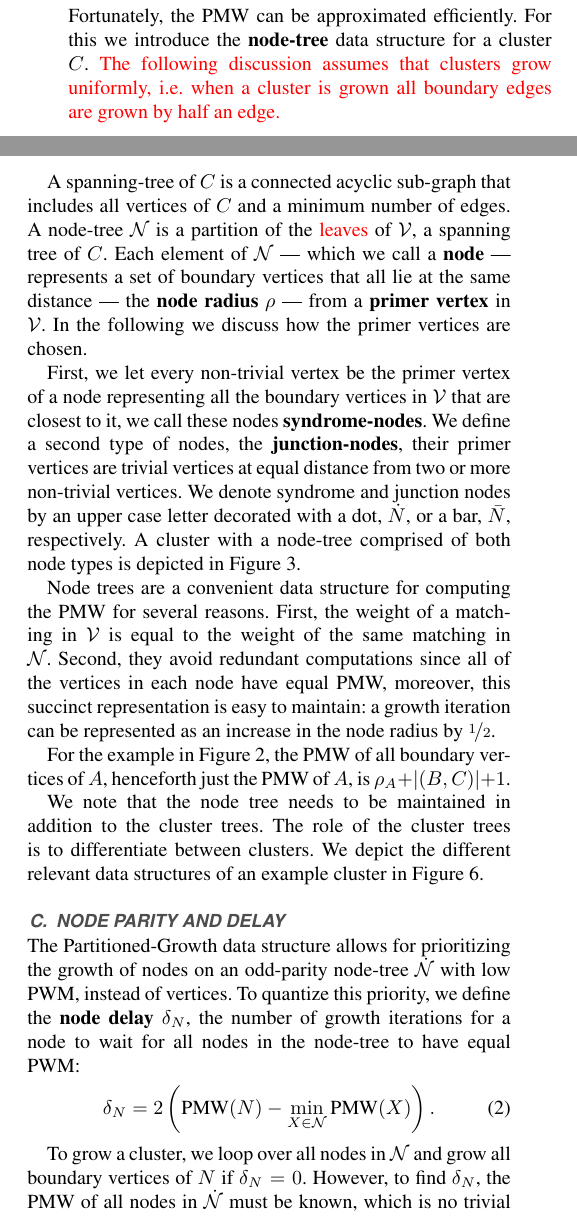
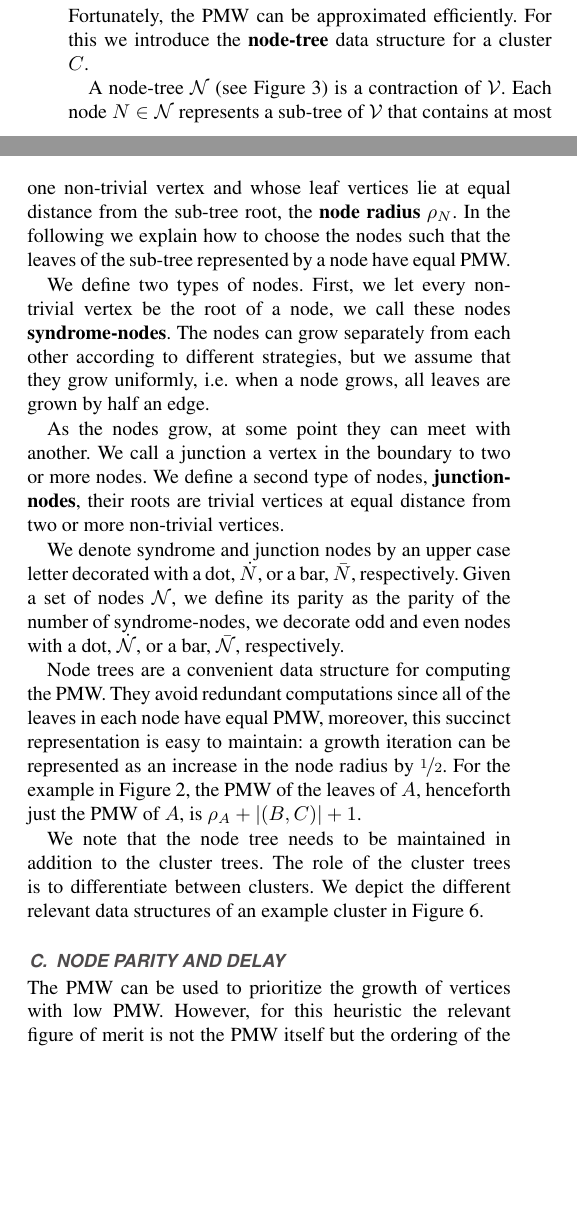
Before and after one commit to watermarkhu/tqe_paper_ufbb, a LaTeX paper (main_ieee.tex, which reads sec_algorithm.tex): two parts of the columns of page 3 of 13, joined at a grey line, cut so that both start at the same text, the shorter picture padded with empty space. Compiled offline with pdfLaTeX; a missing font is replaced by an installed copy or a similar font; a LaTeX package or settings file that is missing is left out.

Commit message:
Updates from Overleaf

```diff
--- a/sec_algorithm.tex
+++ b/sec_algorithm.tex
@@ -31,36 +31,24 @@ Since per growth iteration half-edges are attached to the odd cluster's boundary
 
 \subsection{The node tree}\label{sec:nodeset}
 Fortunately, the PMW can be approximated efficiently.
-For this we introduce the \textbf{node-tree} data structure for a cluster $C$. \textcolor{red}{The following discussion assumes that clusters grow uniformly, i.e. when a cluster is grown all boundary edges are grown by half an edge.}
+For this we introduce the \textbf{node-tree} data structure for a cluster $C$.
 
-%Let the sub-graph $\vset\subseteq C$ be
-A spanning-tree of $C$ is a connected acyclic sub-graph that includes all vertices of $C$ and a minimum number of edges.
-A node-tree $\nset$ is a partition of the \textcolor{red}{leaves} of $\vset$, a spanning tree of $C$. Each element of $\nset$ --- which we call a \textbf{node} --- represents a set of
-boundary %???, discuss
-vertices that all lie at the same distance --- the \textbf{node radius} $\rho$ --- from a \textbf{primer vertex} in $\vset$. In the following we discuss how the primer vertices are chosen.%, which initializes the node and lies at its center.
-%The node-tree is an undirected acyclic graph, and its edges have lengths equal to the distance (edges in $\vset$) between the primer vertices of neighboring nodes.
+A node-tree $\nset$ (see \Cref{fig:nodes}) is a contraction of $\vset$. Each node $N\in\nset$ represents a sub-tree of $\vset$ that contains at most one non-trivial vertex and whose leaf vertices lie at equal distance from the sub-tree root, the \textbf{node radius} $\rho_N$. In the following we explain how to choose the nodes such that the leaves of the sub-tree represented by a node have equal PMW.
 
+We define two types of nodes. First, we let every non-trivial vertex be the root of a node, we call these nodes \textbf{syndrome-nodes}. The nodes can grow separately from each other according to different strategies, but we assume that they grow uniformly, i.e. when a node grows, all leaves are grown by half an edge.
 
-%\begin{definition}
-
-%\end{definition}
+As the nodes grow, at some point they can meet with another. We call a \emph{junction} a vertex in the boundary to two or more nodes. We define a second type of nodes, \textbf{junction-nodes}, their roots are trivial vertices at equal distance from two or more non-trivial vertices.
 
 %Consider the cluster of non-trivial vertices $V_i=\{v_0,v_1,v_2\}$ and edges $E_i = \{(v_0,v_1), (v_1, v_2)\}$ from \Cref{fig0}. We had found previously that vertices $v_0, v_2$ have a lower PMW compared to $v_1$ by 1 edge. The growth of $v_0$ and $v_2$ could be prioritized, such that new vertices are added to the cluster on the boundary of $v_0$ and $v_2$. If all newly added vertices are trivial, the cluster would be described by \Cref{fig:pmw}. If we repeat the PMW calculation, we now find that the PMWs of the new vertices connected to $v_0$ are equal. The same holds for the vertices connected to $v_2$.
 
-First, we let every non-trivial vertex be the primer vertex of a node representing all the boundary vertices in $\vset$ that are closest to it, we call these nodes \textbf{syndrome-nodes}.
-We define a second type of nodes, the \textbf{junction-nodes}, their primer vertices are trivial vertices at equal distance from two or more non-trivial vertices.
-% discuss, is this enough?
-We denote syndrome and junction nodes by an upper case letter decorated with a dot, $\dot{N}$, or a bar, $\bar{N}$, respectively.
-A cluster with a node-tree comprised of both node types is depicted in \Cref{fig:nodes}.
+We denote syndrome and junction nodes by an upper case letter decorated with a dot, $\dot{N}$, or a bar, $\bar{N}$, respectively. Given a set of nodes $\nset$, we define its parity as the parity of the number of syndrome-nodes, we decorate odd and even nodes with a dot, $\dot\nset$, or a bar, $\bar\nset$, respectively.
 
 %Note that similarly to trivial vertices on the cluster, junction-nodes do not count towards the parity of the node-tree.
 
-Node trees are a convenient data structure for computing the PMW for several reasons. %computing the PMW.
-First, the weight of a matching in $\vset$ is equal to the weight of the same matching in $\nset$.
-Second, they avoid redundant computations since all of the vertices in each node have equal PMW, moreover, this succinct representation is easy to maintain:
+Node trees are a convenient data structure for computing the PMW. % for several reasons. %computing the PMW.
+%First, the weight of a matching in $\vset$ is equal to the weight of the same matching in $\nset$.
+They avoid redundant computations since all of the leaves in each node have equal PMW, moreover, this succinct representation is easy to maintain:
  %However, or lie within the radius of another node.
-a growth iteration can be represented as an increase in the node radius by $\nicefrac{1}{2}$.
-
-For the example in \Cref{fig:pmw}, the PMW of all boundary vertices of $A$, henceforth just the PMW of $A$, is $\rho_A + \abs{(B,C)} +1$. %The partitioning of $\vset$ to $\nset$ thus allows us to compute the PMW using parameters of the reduced node-tree.
+a growth iteration can be represented as an increase in the node radius by $\nicefrac{1}{2}$. For the example in \Cref{fig:pmw}, the PMW of the leaves of $A$, henceforth just the PMW of $A$, is $\rho_A + \abs{(B,C)} +1$. %The partitioning of $\vset$ to $\nset$ thus allows us to compute the PMW using parameters of the reduced node-tree.
 
 \Figure[bt](topskip=0pt, botskip=0pt, midskip=0pt){figures/tikz/build/main-figure2.pdf}{
@@ -72,13 +60,19 @@ We depict the different relevant data structures %The relevant data structures a
 of an example cluster in \Cref{fig:nodetypes}. %Note that the set of all spanning-trees $\{\vset\}$ is equivalent to the spanning-forest $F$, which is constructed in the original Union-Find decoder after cluster growth and before peeling. When all clusters are of even parity, the set of spanning-trees $\{\vset\}$ can be passed to the peeling decoder \cite{delfosse2017linear}.
 
 \subsection{Node parity and delay}\label{sec:paritydelay}
+%The Partitioned-Growth data structure allows for prioritizing the growth of \emph{nodes} on an odd-parity node-tree $\dot{\nset}$ with low PWM, instead of \emph{vertices}.
+The PMW can be used to prioritize the growth of vertices with low PMW. However, for this heuristic the relevant figure of merit is not the PMW itself but the ordering of the vertices. In the following we explain how to order the vertices efficiently.
 
-The Partitioned-Growth data structure allows for prioritizing the growth of \emph{nodes} on an odd-parity node-tree $\dot{\nset}$ with low PWM, instead of \emph{vertices}. To quantize this priority, we define the \textbf{node delay} $\delta_N$, the number of growth iterations for a node to wait for all nodes in the node-tree to have equal PWM:
-\begin{equation}\label{eq:delayequation}
-    \delta_N = 2\left(\text{PMW}(N) - \min_{X\in\nset}{\text{PMW}(X)}\right).
-\end{equation}
+%%%%%%%%%%%%%%%%%%%
+%We define the delay of a node $N$ which we denote by $\delta_N$, as the difference between the PMW of $N$ and the minimum PMW in the node-tree multiplied by two.
+%\begin{equation}\label{eq:delayequation}
+%    \delta_N = 2\left(\text{PMW}(N) - \min_{X\in\nset}{\text{PMW}(X)}\right).
+%\end{equation}
+%The delay of a node can be interpreted operationally as the number of times the node with minimum PMW should grow to have the same PMW as node $N$. %rowth iterations for a node to wait for all nodes in the node-tree to have equal PWM:
 
-To grow a cluster, we loop over all nodes in $\nset$ and grow all boundary vertices of $N$ if $\delta_N=0$. However, to find $\delta_N$, the PMW of all nodes in $\dot{\nset}$ must be known, which is no trivial task as the entire tree must be considered for the calculation in every node. Furthermore, the PWM of a node changes as it and its cluster grow. Instead, we will compute for the difference in node delay between child node and its parent.
+%To grow a cluster, we loop over all nodes in $\nset$ and grow all boundary vertices of $N$ if $\delta_N=0$.
+%However, to find $\delta_N$, the PMW of all nodes in $\dot{\nset}$ must be known, which is no trivial task as the entire tree must be considered for the calculation in every node. Furthermore, the PWM of a node changes as it and its cluster grow. Instead, we will compute for the difference in node delay between child node and its parent.
+%%%%%%%%%%%%%%%%%%%%%
 
-Let any node $\mathbf{R}\in\dot{\nset}$ be the \textbf{root node} of the node tree. As $\dot{\nset}$ is an acyclic tree, $\mathbf{R}$ defines the parent-child relations for all the nodes in $\dot{\nset}$, where any node can only have a single parent, but multiple children. Let $P\geq Q$ denote that $P$ is the parent of $Q$. Furthermore, let $\nset_P$ be the subtree consisting of all ancestors of $P$ and all descendant branches excluding the branch starting from $(P,Q)$, and $\nset_Q$ be the subtree consisting of all descendant branches of $Q$. With this notation, any odd-parity node-tree of $\abs{\dot{\nset}}\geq 3$ can be simplified to $\{\nset_P,P,Q,\nset_Q\}$, where $(\nset_P, P)$ and $(Q, \nset_Q)$ can represent any number of edges on $\dot{\nset}$, depending on the number branches they represent. Based on the node types of $P,Q$ and the parity (number of syndrome-nodes) in $\nset_Q$, we can deduce the parity of $\nset_P$, since $\dot{\nset}$ must be odd.
+Let a node $R\in \nset$ be the root node of the node tree. As $\nset$ is an acyclic tree, $R$ defines implicitly the parent-child relations for all the nodes in $\nset$, where a node has one parent, but potentially multiple children. Let $P\geq Q$ denote that $P$ is the parent of $Q$. Furthermore, let $\nset_P$ be the sub-tree consisting of all ancestors of $P$ and all descendant branches excluding the branch starting from $(P,Q)$, and $\nset_Q$ be the sub-tree consisting of all descendant branches of $Q$.
 
```
Also changed, not shown: sec_algorithm.tex (12 more changed lines).
